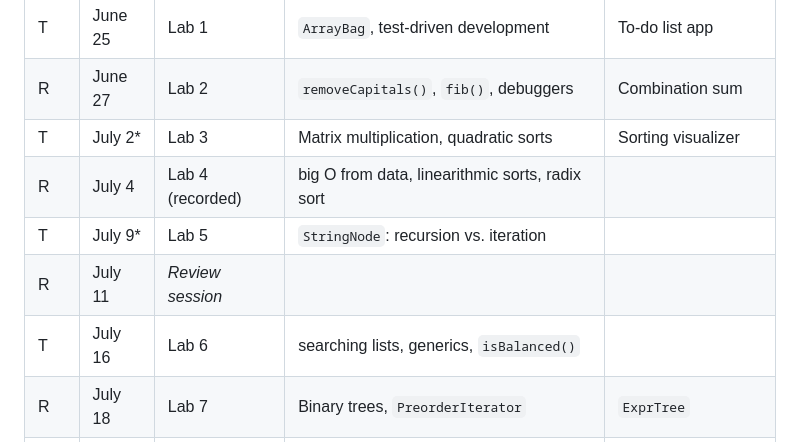
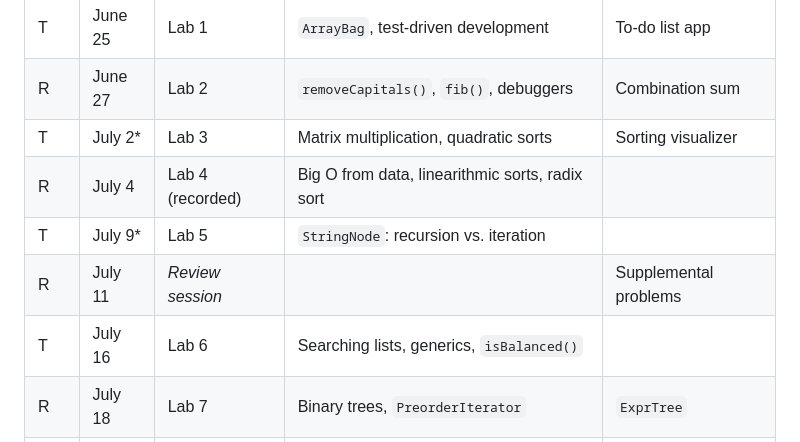
Before and after one commit to abreen/e22-labs, a Markdown page: README.md, the part around the change. GitHub-like rendering; folded sections open.

Commit message:
Update schedule

```diff
--- a/README.md
+++ b/README.md
@@ -45,10 +45,10 @@ The topics are subject to change.
 | T   | June 25   | Lab 1            | `ArrayBag`, test-driven development                     | To-do list app           |
 | R   | June 27   | Lab 2            | `removeCapitals()`, `fib()`, debuggers                  | Combination sum          |
 | T   | July 2\*  | Lab 3            | Matrix multiplication, quadratic sorts                  | Sorting visualizer       |
-| R   | July 4    | Lab 4 (recorded) | big O from data, linearithmic sorts, radix sort         |
+| R   | July 4    | Lab 4 (recorded) | Big O from data, linearithmic sorts, radix sort         |
 | T   | July 9\*  | Lab 5            | `StringNode`: recursion vs. iteration                   |
-| R   | July 11   | _Review session_ |                                                         |
-| T   | July 16   | Lab 6            | searching lists, generics, `isBalanced()`               |
+| R   | July 11   | _Review session_ |                                                         | Supplemental problems    |
+| T   | July 16   | Lab 6            | Searching lists, generics, `isBalanced()`               |
 | R   | July 18   | Lab 7            | Binary trees, `PreorderIterator`                        | `ExprTree`               |
 | T   | July 23\* | Lab 8            | Search trees, balance, 2-3 trees, B-trees               | Red-black trees          |
 | R   | July 25   | Lab 9            | Heaps, heapsort, hash tables                            | kth largest number       |
```
